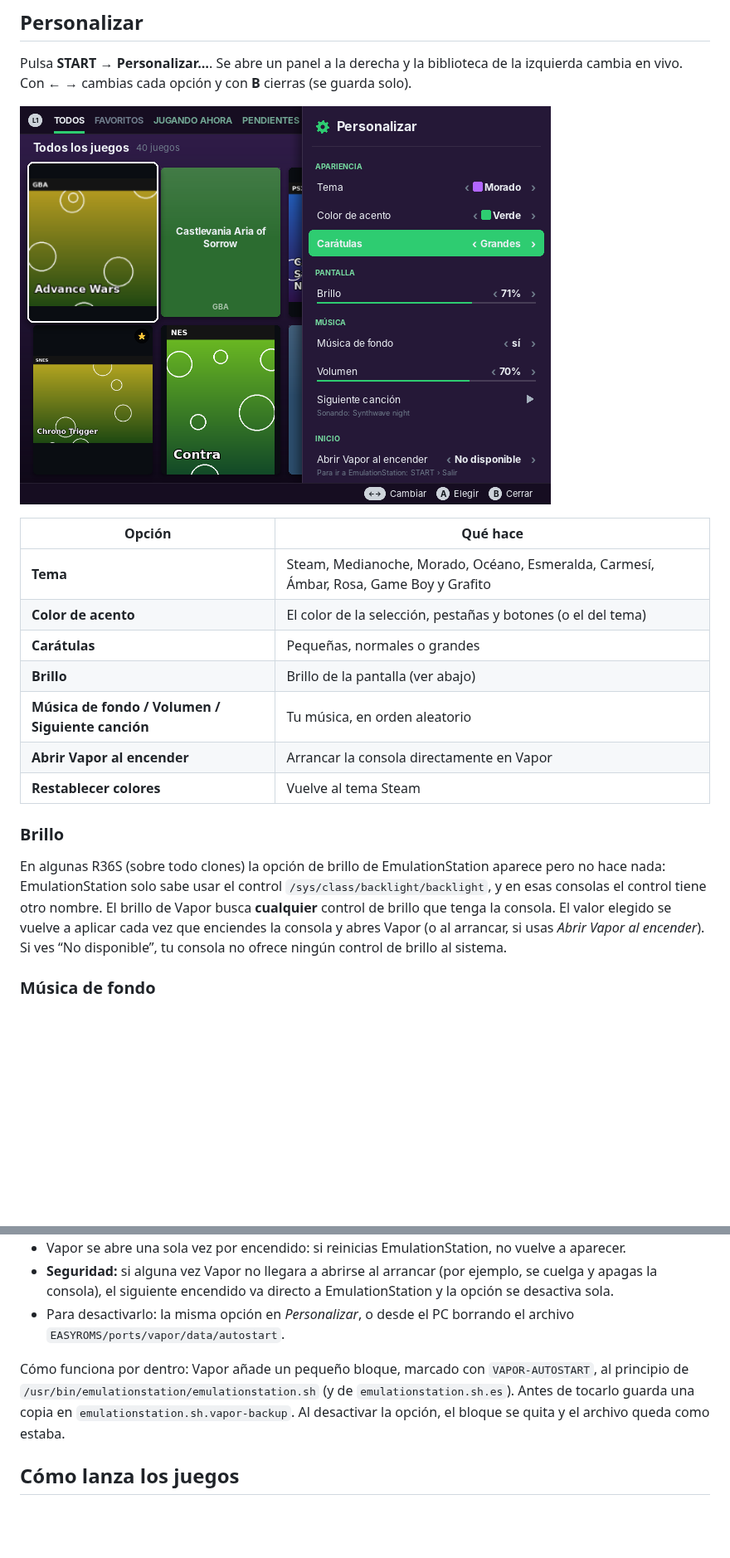
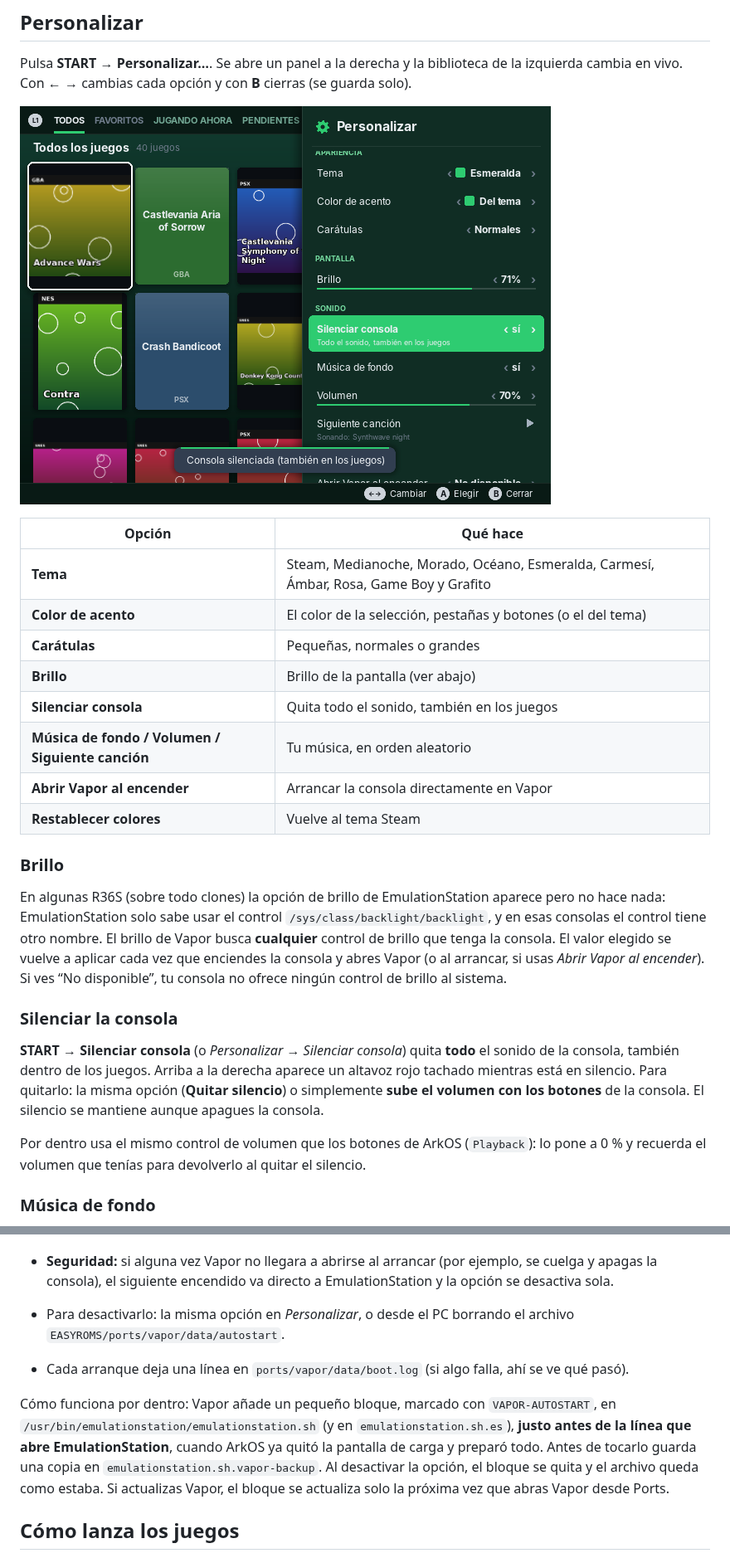
Before and after one commit to delasherasmd/R36S, a Markdown page: README.md, 2 parts joined by grey strips. Shown at 83% size. GitHub-like rendering; pictures changed too: docs/screenshots/15_personalizar.png; blank space fills up the shorter version.

```diff
--- a/README.md
+++ b/README.md
@@ -164,6 +165,7 @@ Con **← →** cambias cada opción y con **B** cierras (se guarda solo).
 | **Color de acento** | El color de la selección, pestañas y botones (o el del tema) |
 | **Carátulas** | Pequeñas, normales o grandes |
 | **Brillo** | Brillo de la pantalla (ver abajo) |
+| **Silenciar consola** | Quita todo el sonido, también en los juegos |
 | **Música de fondo / Volumen / Siguiente canción** | Tu música, en orden aleatorio |
 | **Abrir Vapor al encender** | Arrancar la consola directamente en Vapor |
 | **Restablecer colores** | Vuelve al tema Steam |
@@ -174,6 +176,15 @@ solo sabe usar el control `/sys/class/backlight/backlight`, y en esas consolas e
 El brillo de Vapor busca **cualquier** control de brillo que tenga la consola. El valor elegido se vuelve a aplicar
 cada vez que enciendes la consola y abres Vapor (o al arrancar, si usas *Abrir Vapor al encender*).
 Si ves “No disponible”, tu consola no ofrece ningún control de brillo al sistema.
+
+### Silenciar la consola
+**START → Silenciar consola** (o *Personalizar → Silenciar consola*) quita **todo** el sonido de la consola,
+también dentro de los juegos. Arriba a la derecha aparece un altavoz rojo tachado mientras está en silencio.
+Para quitarlo: la misma opción (**Quitar silencio**) o simplemente **sube el volumen con los botones** de la
+consola. El silencio se mantiene aunque apagues la consola.
+
+Por dentro usa el mismo control de volumen que los botones de ArkOS (`Playback`): lo pone a 0 % y recuerda el
+volumen que tenías para devolverlo al quitar el silencio.
 
 ### Música de fondo
 Copia tus canciones (`.mp3`, `.ogg`, `.wav`, `.flac`, `.mod`…) en **`EASYROMS/ports/vapor/music/`**.
@@ -193,9 +204,13 @@ Ports. A partir de ahí:
 - Para desactivarlo: la misma opción en *Personalizar*, o desde el PC borrando el archivo
   `EASYROMS/ports/vapor/data/autostart`.
 
-Cómo funciona por dentro: Vapor añade un pequeño bloque, marcado con `VAPOR-AUTOSTART`, al principio de
-`/usr/bin/emulationstation/emulationstation.sh` (y de `emulationstation.sh.es`). Antes de tocarlo guarda una copia en
-`emulationstation.sh.vapor-backup`. Al desactivar la opción, el bloque se quita y el archivo queda como estaba.
+- Cada arranque deja una línea en `ports/vapor/data/boot.log` (si algo falla, ahí se ve qué pasó).
+
+Cómo funciona por dentro: Vapor añade un pequeño bloque, marcado con `VAPOR-AUTOSTART`, en
+`/usr/bin/emulationstation/emulationstation.sh` (y en `emulationstation.sh.es`), **justo antes de la línea que
+abre EmulationStation**, cuando ArkOS ya quitó la pantalla de carga y preparó todo. Antes de tocarlo guarda una
+copia en `emulationstation.sh.vapor-backup`. Al desactivar la opción, el bloque se quita y el archivo queda como
+estaba. Si actualizas Vapor, el bloque se actualiza solo la próxima vez que abras Vapor desde Ports.
 
 ## Cómo lanza los juegos
 
```
Also changed, not shown: other parts of README.md (+13 -1 lines), 13 other files.
